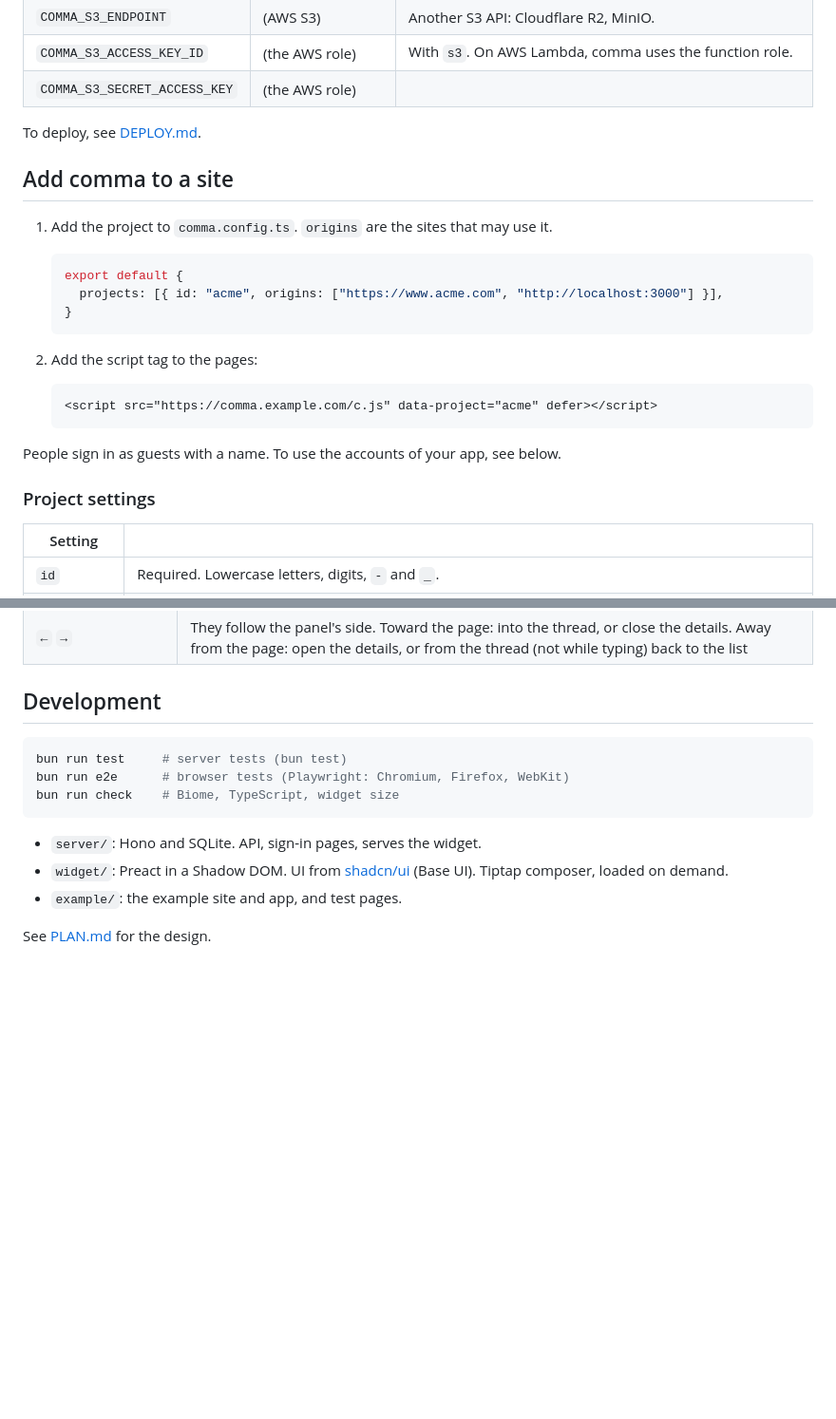
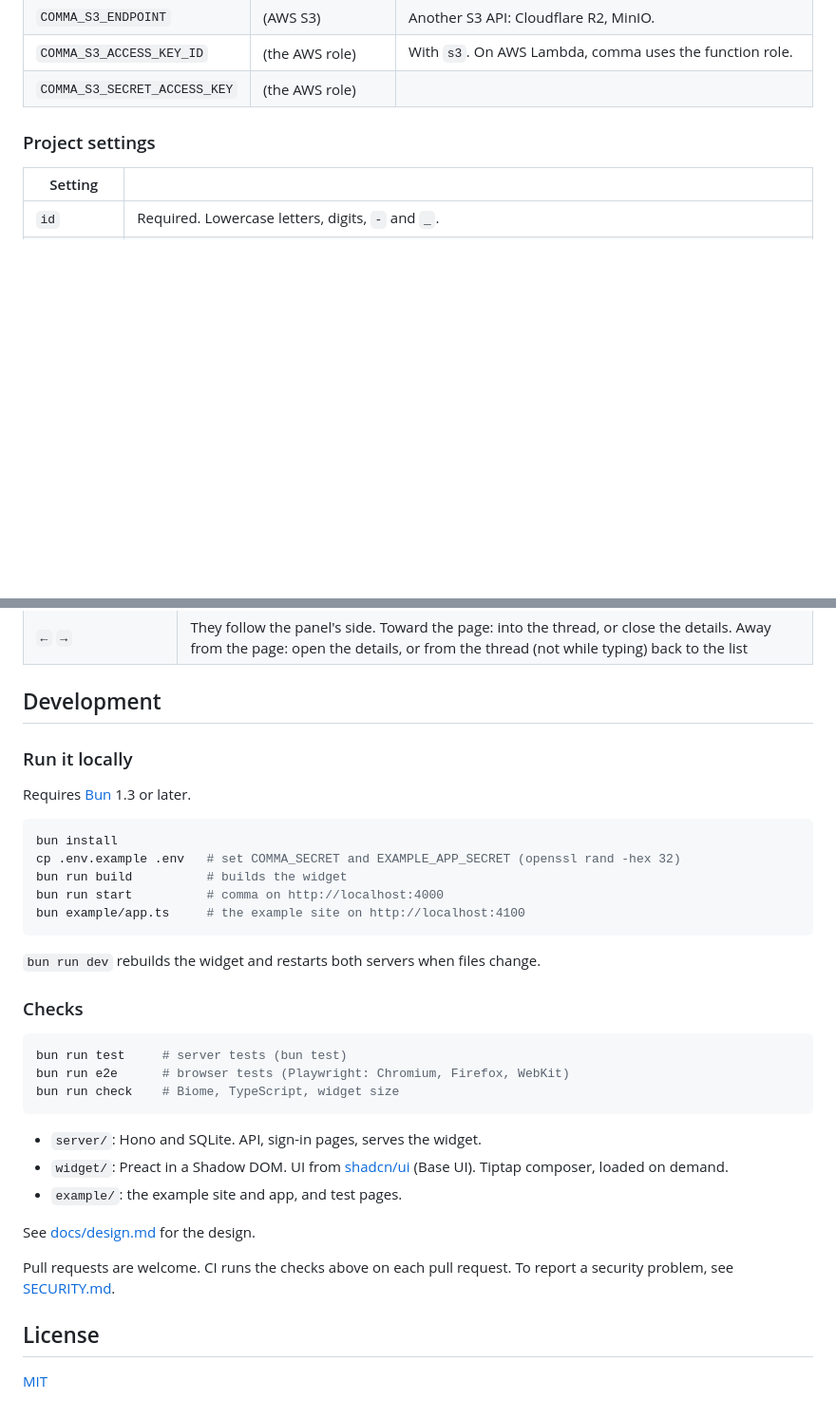
Before and after one commit to maxschulmeister/comma, a Markdown page: README.md, 2 parts joined by grey strips. Shown at 95% size. Rendered like a GitHub page; blank space fills up the shorter version.

````diff
--- a/README.md
+++ b/README.md
@@ -41,26 +61,6 @@ bun example/app.ts     # the example site on http://localhost:4100
 | `COMMA_S3_ENDPOINT`          | (AWS S3)          | Another S3 API: Cloudflare R2, MinIO.                                                                |
 | `COMMA_S3_ACCESS_KEY_ID`     | (the AWS role)    | With `s3`. On AWS Lambda, comma uses the function role.                                              |
 | `COMMA_S3_SECRET_ACCESS_KEY` | (the AWS role)    |                                                                                                      |
-
-To deploy, see [DEPLOY.md](DEPLOY.md).
-
-## Add comma to a site
-
-1. Add the project to `comma.config.ts`. `origins` are the sites that may use it.
-
-   ```ts
-   export default {
-     projects: [{ id: "acme", origins: ["https://www.acme.com", "http://localhost:3000"] }],
-   }
-   ```
-
-2. Add the script tag to the pages:
-
-   ```html
-   <script src="https://comma.example.com/c.js" data-project="acme" defer></script>
-   ```
-
-People sign in as guests with a name. To use the accounts of your app, see below.
 
 ### Project settings
 
@@ -287,6 +287,22 @@ Only people of that workspace can sign in. Their name, email and picture come fr
 
 ## Development
 
+### Run it locally
+
+Requires [Bun](https://bun.sh) 1.3 or later.
+
+```sh
+bun install
+cp .env.example .env   # set COMMA_SECRET and EXAMPLE_APP_SECRET (openssl rand -hex 32)
+bun run build          # builds the widget
+bun run start          # comma on http://localhost:4000
+bun example/app.ts     # the example site on http://localhost:4100
+```
+
+`bun run dev` rebuilds the widget and restarts both servers when files change.
+
+### Checks
+
 ```sh
 bun run test     # server tests (bun test)
 bun run e2e      # browser tests (Playwright: Chromium, Firefox, WebKit)
@@ -297,4 +313,10 @@ bun run check    # Biome, TypeScript, widget size
 - `widget/`: Preact in a Shadow DOM. UI from [shadcn/ui](https://ui.shadcn.com) (Base UI). Tiptap composer, loaded on demand.
 - `example/`: the example site and app, and test pages.
 
-See [PLAN.md](PLAN.md) for the design.
+See [docs/design.md](docs/design.md) for the design.
+
+Pull requests are welcome. CI runs the checks above on each pull request. To report a security problem, see [SECURITY.md](SECURITY.md).
+
+## License
+
+[MIT](LICENSE)
````
Also changed, not shown: other parts of README.md (+30 -10 lines), docs/design.md (renamed from PLAN.md, +2 -2 lines), docs/screenshot.png (added).
